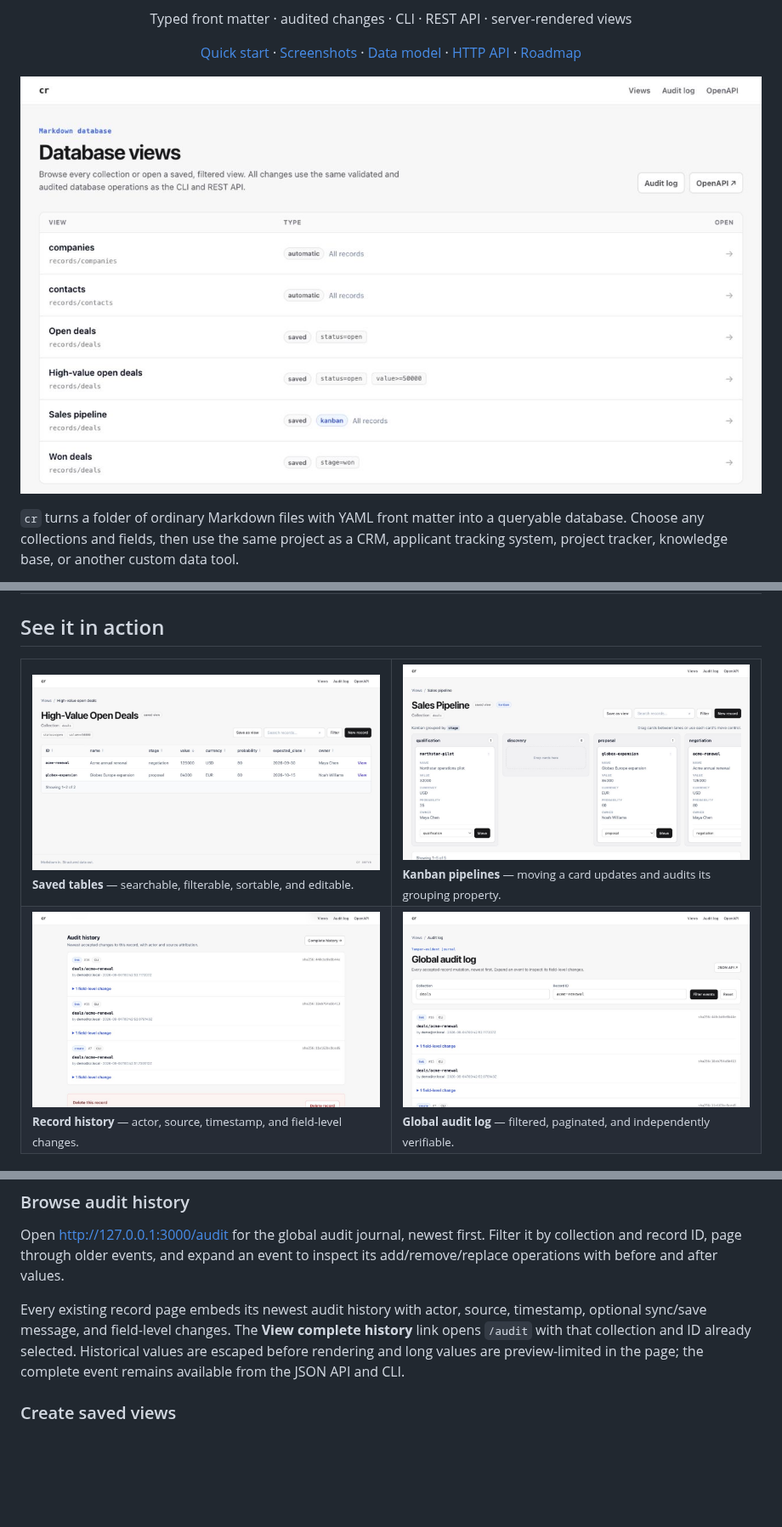
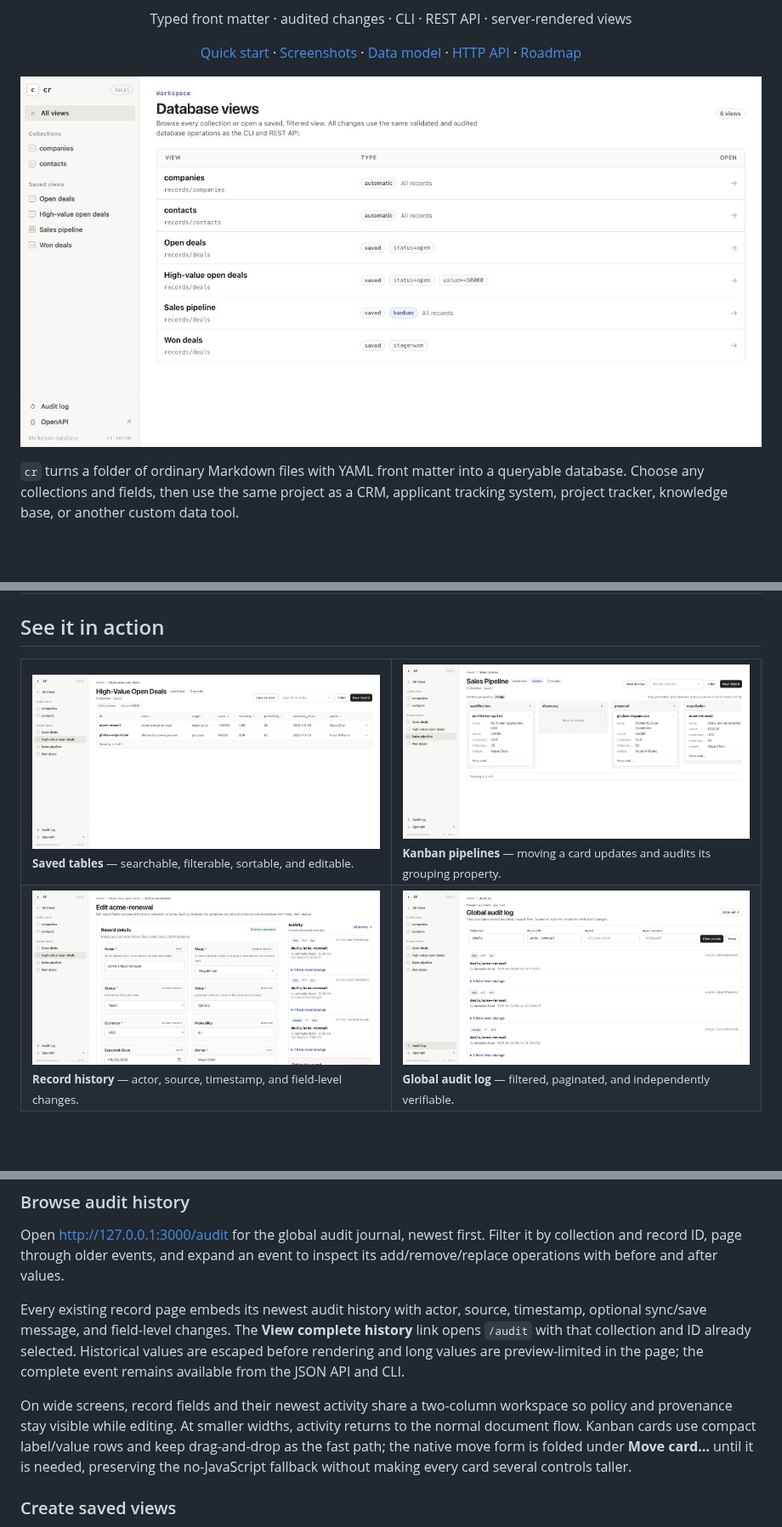
Before and after one commit to AnandChowdhary/cr, a Markdown page: README.md, 3 parts joined by grey strips. Shown at 85% size. Drawn GitHub-style; pictures changed too: docs/screenshots/audit-log.jpg, docs/screenshots/database-views.jpg, docs/screenshots/high-value-deals.jpg; blank space fills up the shorter version.

Commit message:
feat: redesign serve as a dense workspace (#23)

```diff
--- a/README.md
+++ b/README.md
@@ -1360,6 +1378,13 @@ Fields omitted from the order remain visible after configured fields, with requi
 Open [http://127.0.0.1:3000/audit](http://127.0.0.1:3000/audit) for the global audit journal, newest first. Filter it by collection and record ID, page through older events, and expand an event to inspect its add/remove/replace operations with before and after values.
 
 Every existing record page embeds its newest audit history with actor, source, timestamp, optional sync/save message, and field-level changes. The **View complete history** link opens `/audit` with that collection and ID already selected. Historical values are escaped before rendering and long values are preview-limited in the page; the complete event remains available from the JSON API and CLI.
+
+On wide screens, record fields and their newest activity share a two-column
+workspace so policy and provenance stay visible while editing. At smaller
+widths, activity returns to the normal document flow. Kanban cards use compact
+label/value rows and keep drag-and-drop as the fast path; the native move form
+is folded under **Move card…** until it is needed, preserving the no-JavaScript
+fallback without making every card several controls taller.
 
 ### Create saved views
 
```
Also changed, not shown: other parts of README.md (+19 -1 lines), docs/architecture.md (+10 -1 lines), 2 other files.
